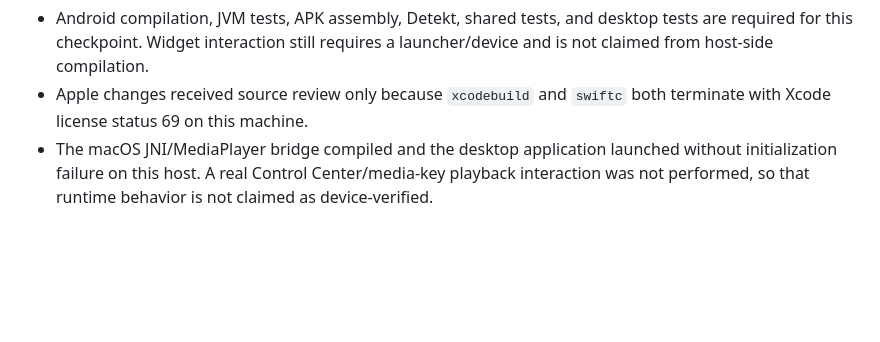
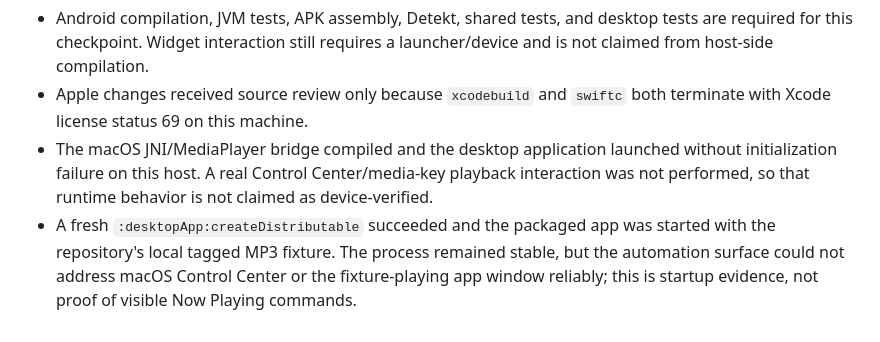
Before and after one commit to Vimivo/Player, a Markdown page: docs/NATIVE_WIDGETS_PHASE_6.md, the part around the change. Drawn GitHub-style; blank space fills up the shorter version.

Commit message:
docs(verification): record packaged macos playback evidence

```diff
--- a/docs/NATIVE_WIDGETS_PHASE_6.md
+++ b/docs/NATIVE_WIDGETS_PHASE_6.md
@@ -46,3 +46,6 @@ Date: 2026-10-16
 - The macOS JNI/MediaPlayer bridge compiled and the desktop application launched without initialization failure on
   this host. A real Control Center/media-key playback interaction was not performed, so that runtime behavior is not
   claimed as device-verified.
+- A fresh `:desktopApp:createDistributable` succeeded and the packaged app was started with the repository's local
+  tagged MP3 fixture. The process remained stable, but the automation surface could not address macOS Control Center
+  or the fixture-playing app window reliably; this is startup evidence, not proof of visible Now Playing commands.
```
Also changed, not shown: docs/FINAL_PREMIUM_AUDIT_PHASE_7.md (+2 -0 lines), docs/IMPLEMENTATION_LEDGER.md (+1 -0 lines).
